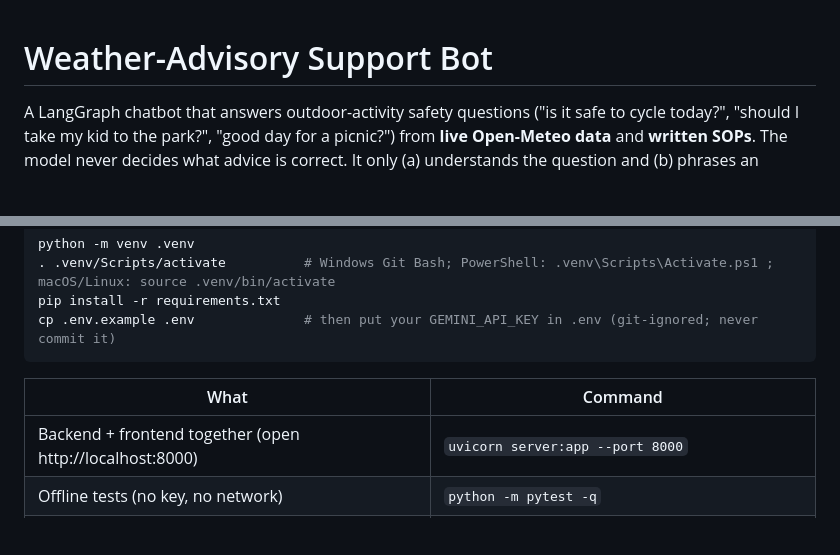
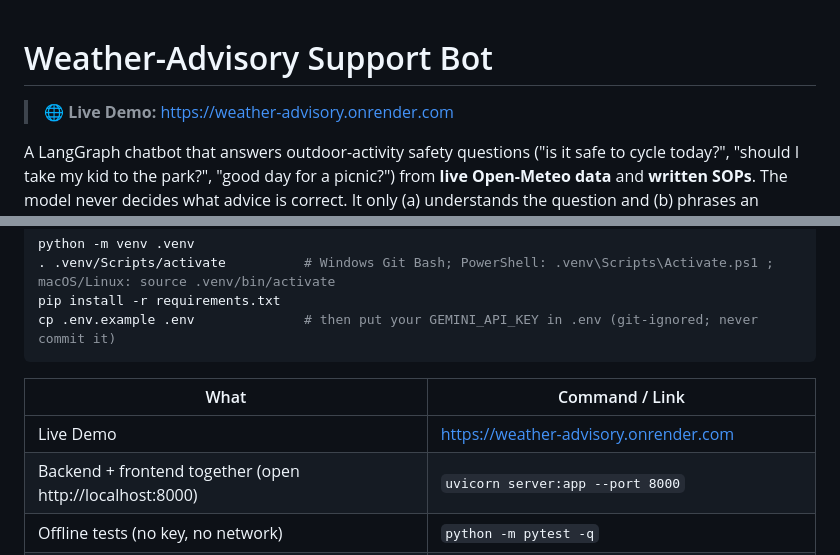
Before and after one commit to Hariom9951/Weather--advisory, a Markdown page: README.md, 2 parts joined by grey strips. Drawn GitHub-style; blank space fills up the shorter version.

Commit message:
docs: add live demo link to README

````diff
--- a/README.md
+++ b/README.md
@@ -1,4 +1,6 @@
 # Weather-Advisory Support Bot
+
+> 🌐 **Live Demo:** [https://weather-advisory.onrender.com](https://weather-advisory.onrender.com/)
 
 A LangGraph chatbot that answers outdoor-activity safety questions ("is it safe to cycle today?", "should I take my
 kid to the park?", "good day for a picnic?") from **live Open-Meteo data** and **written SOPs**. The model never decides
@@ -18,8 +20,9 @@ pip install -r requirements.txt
 cp .env.example .env              # then put your GEMINI_API_KEY in .env (git-ignored; never commit it)
 ```
 
-| What | Command |
+| What | Command / Link |
 |---|---|
+| Live Demo | [https://weather-advisory.onrender.com](https://weather-advisory.onrender.com/) |
 | Backend + frontend together (open http://localhost:8000) | `uvicorn server:app --port 8000` |
 | Offline tests (no key, no network) | `python -m pytest -q` |
 | Validate policies after editing | `python -m weather_bot.sops` |
````
